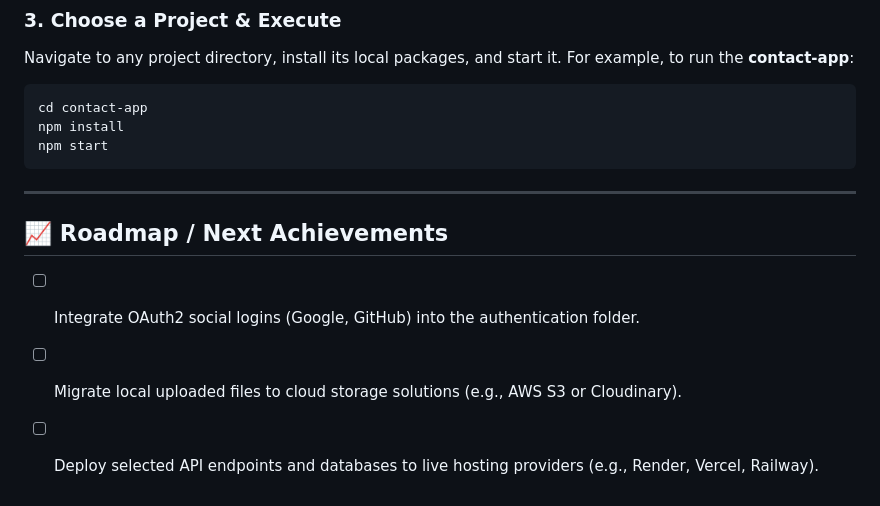
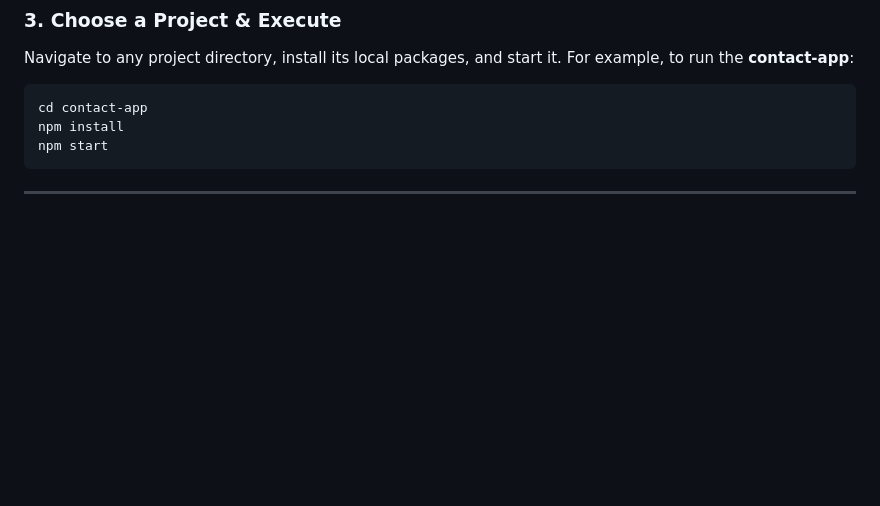
Before and after one commit to moosarehan/nodejs-learning-journey, a Markdown page: README.md, the part around the change. Drawn GitHub-style; blank space fills up the shorter version.

Commit message:
Remove roadmap section from README
Removed roadmap section with future achievements.

````diff
--- a/README.md
+++ b/README.md
@@ -70,8 +70,3 @@ npm start
 ```
 
 ---
-
-## 📈 Roadmap / Next Achievements
-*   [ ] Integrate OAuth2 social logins (Google, GitHub) into the authentication folder.
-*   [ ] Migrate local uploaded files to cloud storage solutions (e.g., AWS S3 or Cloudinary).
-*   [ ] Deploy selected API endpoints and databases to live hosting providers (e.g., Render, Vercel, Railway).
````
